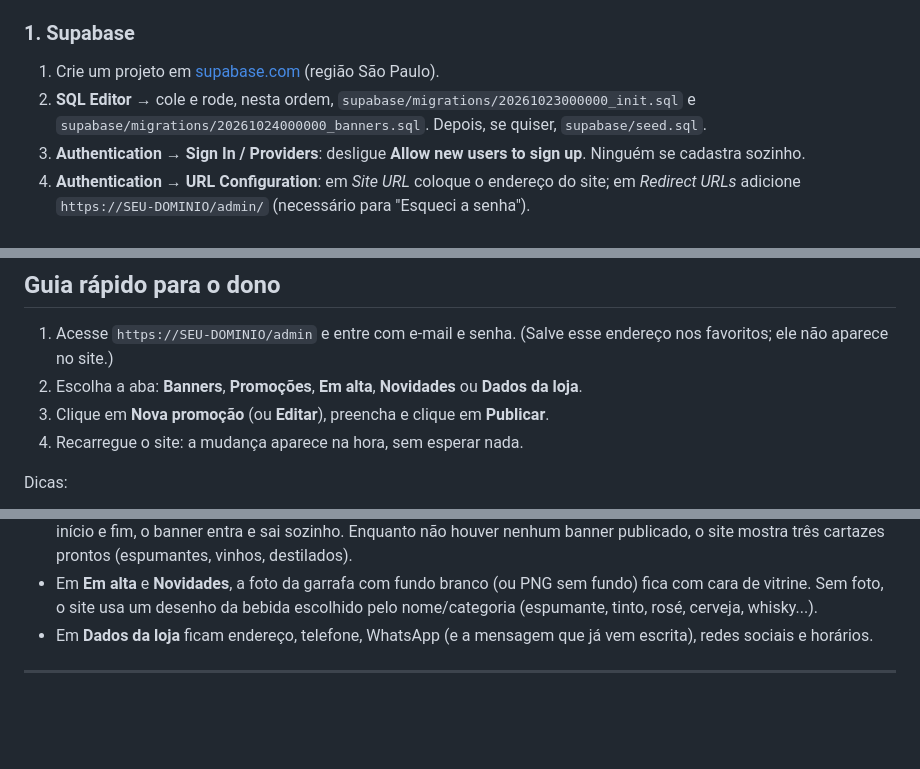
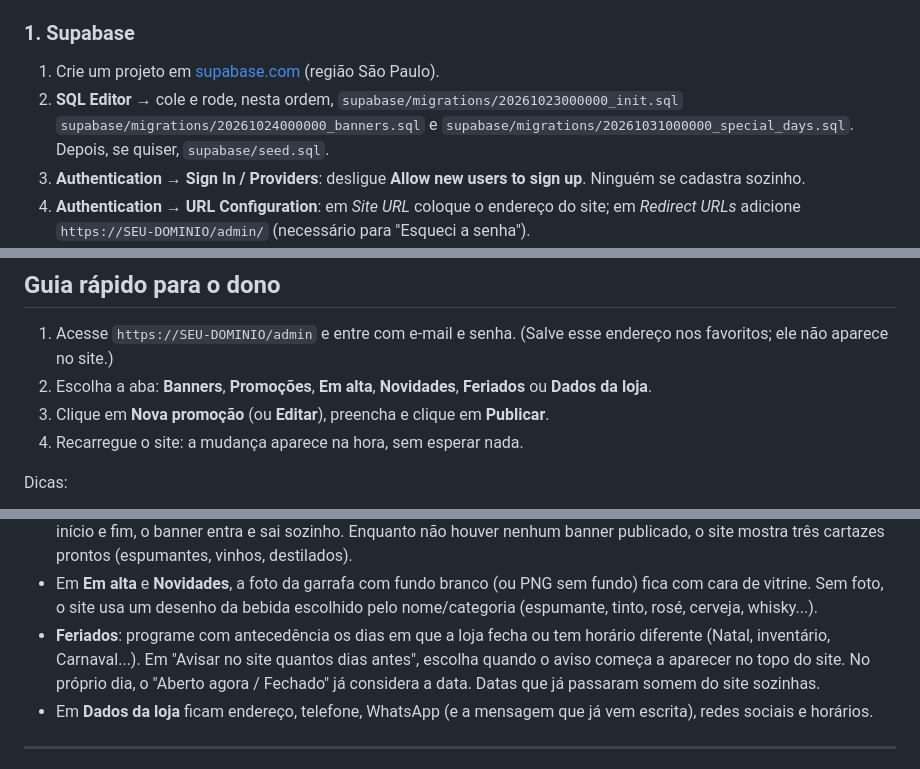
Before and after one commit to rafaelCherfem/emporio-frades, a Markdown page: README.md, 3 parts joined by grey strips. GitHub-like rendering; blank space fills up the shorter version.

Commit message:
Documenta os feriados no guia do dono e no relatório de segurança

```diff
--- a/README.md
+++ b/README.md
@@ -45,7 +45,7 @@ npm run audit                    # dependências
 ### 1. Supabase
 
 1. Crie um projeto em [supabase.com](https://supabase.com) (região São Paulo).
-2. **SQL Editor** → cole e rode, nesta ordem, `supabase/migrations/20261023000000_init.sql` e `supabase/migrations/20261024000000_banners.sql`. Depois, se quiser, `supabase/seed.sql`.
+2. **SQL Editor** → cole e rode, nesta ordem, `supabase/migrations/20261023000000_init.sql` `supabase/migrations/20261024000000_banners.sql` e `supabase/migrations/20261031000000_special_days.sql`. Depois, se quiser, `supabase/seed.sql`.
 3. **Authentication → Sign In / Providers**: desligue **Allow new users to sign up**. Ninguém se cadastra sozinho.
 4. **Authentication → URL Configuration**: em *Site URL* coloque o endereço do site; em *Redirect URLs* adicione `https://SEU-DOMINIO/admin/` (necessário para "Esqueci a senha").
 5. **Authentication → Users → Add user**: crie o usuário do dono (e-mail e uma senha provisória; ele troca depois por "Esqueci a senha").
@@ -89,7 +89,7 @@ O build gera `dist/_headers` (CSP com o seu Supabase, HSTS, bloqueio de iframe e
 ## Guia rápido para o dono
 
 1. Acesse `https://SEU-DOMINIO/admin` e entre com e-mail e senha. (Salve esse endereço nos favoritos; ele não aparece no site.)
-2. Escolha a aba: **Banners**, **Promoções**, **Em alta**, **Novidades** ou **Dados da loja**.
+2. Escolha a aba: **Banners**, **Promoções**, **Em alta**, **Novidades**, **Feriados** ou **Dados da loja**.
 3. Clique em **Nova promoção** (ou **Editar**), preencha e clique em **Publicar**.
 4. Recarregue o site: a mudança aparece na hora, sem esperar nada.
 
@@ -100,6 +100,7 @@ Dicas:
 - As setas ↑ ↓ mudam a ordem em que os itens aparecem.
 - **Banners** são os cartazes que passam no topo do site, logo abaixo do toldo. Faça a arte no Canva (ou onde preferir) em **1920 × 720 px** e, se quiser uma versão própria para celular, em **1080 × 1350 px**. Deixe o texto importante longe das bordas. Em "O que o banner diz", escreva o texto da arte (é o que leitores de tela e o Google leem). Com datas de início e fim, o banner entra e sai sozinho. Enquanto não houver nenhum banner publicado, o site mostra três cartazes prontos (espumantes, vinhos, destilados).
 - Em **Em alta** e **Novidades**, a foto da garrafa com fundo branco (ou PNG sem fundo) fica com cara de vitrine. Sem foto, o site usa um desenho da bebida escolhido pelo nome/categoria (espumante, tinto, rosé, cerveja, whisky...).
+- **Feriados**: programe com antecedência os dias em que a loja fecha ou tem horário diferente (Natal, inventário, Carnaval...). Em "Avisar no site quantos dias antes", escolha quando o aviso começa a aparecer no topo do site. No próprio dia, o "Aberto agora / Fechado" já considera a data. Datas que já passaram somem do site sozinhas.
 - Em **Dados da loja** ficam endereço, telefone, WhatsApp (e a mensagem que já vem escrita), redes sociais e horários.
 
 ---
```
Also changed, not shown: docs/PLANO.md (+3 -1 lines), docs/SEGURANCA.md (+1 -0 lines).
